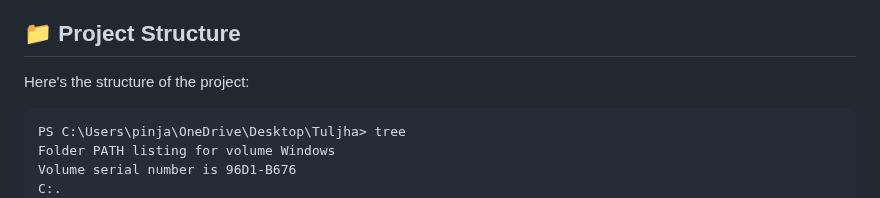
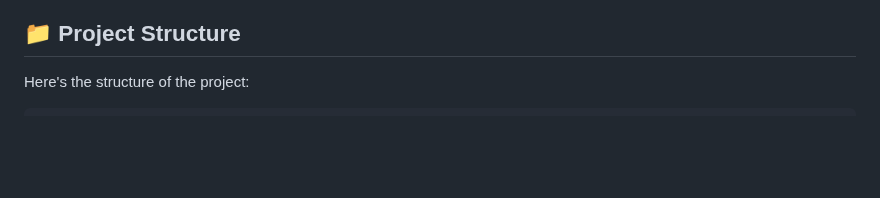
Before and after one commit to TechEntrance/TuljhaBackend, a Markdown page: readme.md, the part around one of its changes. GitHub-like rendering; blank space fills up the shorter version.

````diff
--- a/readme.md
+++ b/readme.md
@@ -34,10 +34,6 @@ Key features include:
 Here's the structure of the project:
 
 ```
-PS C:\Users\pinja\OneDrive\Desktop\Tuljha> tree
-Folder PATH listing for volume Windows
-Volume serial number is 96D1-B676
-C:.
 ├───Dashboard
 │   ├───migrations
 │   │   └───__pycache__
````
Also changed, not shown: other parts of readme.md (+2 -2 lines).
